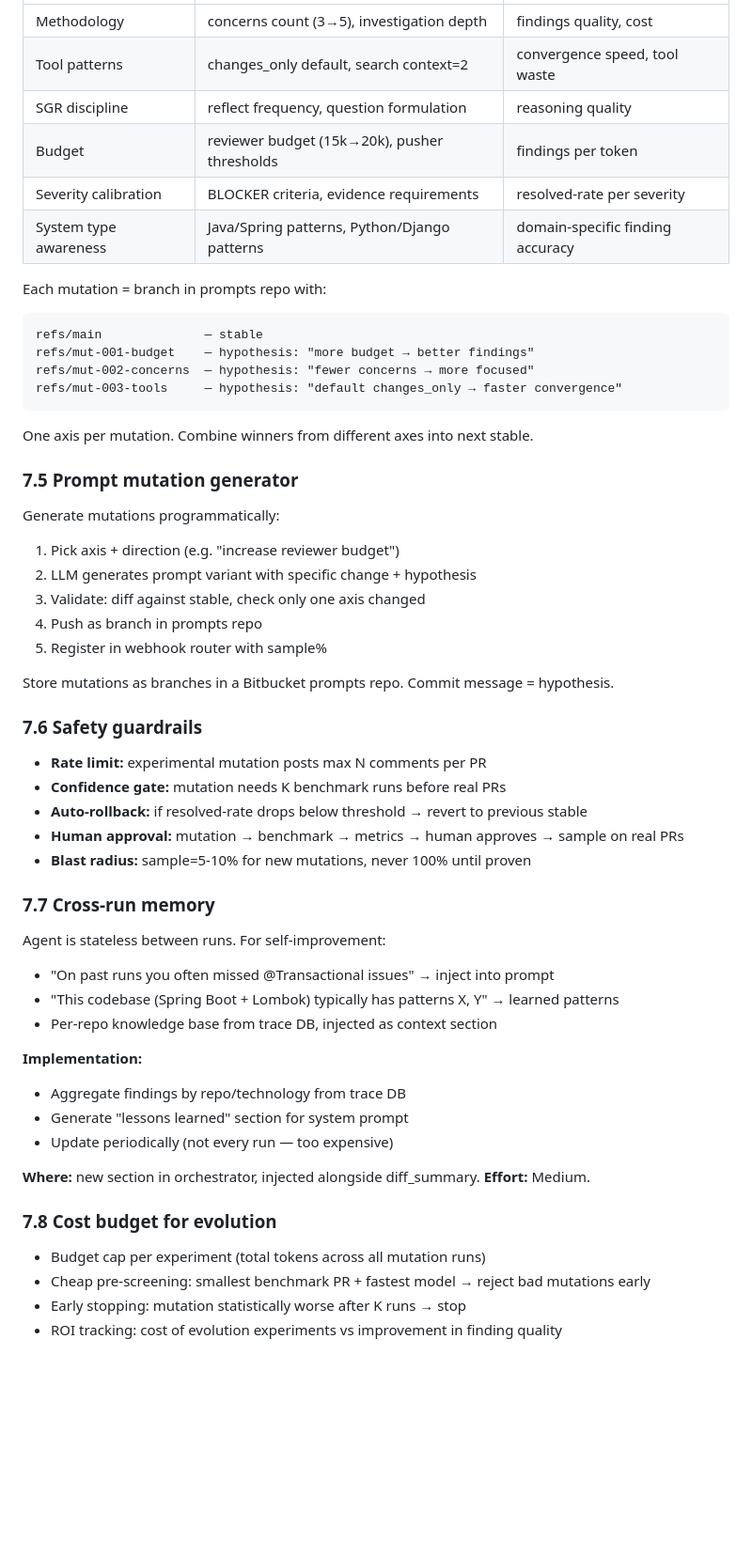
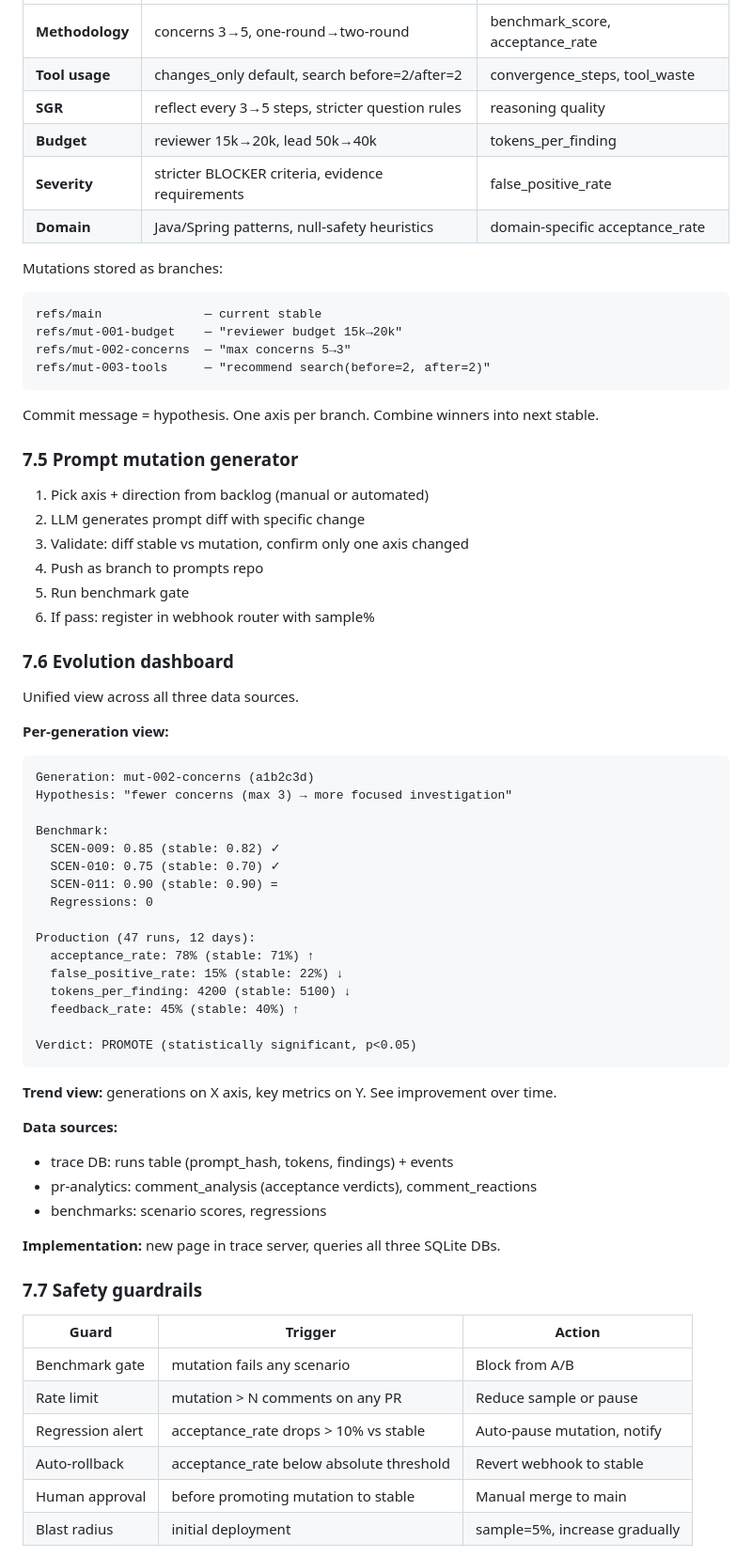
Before and after one commit to andreyzebin/diff-graph, a Markdown page: TODO.md, the part around one of its changes. Shown at 94% size. Drawn GitHub-style; blank space fills up the shorter version.

````diff
--- a/TODO.md
+++ b/TODO.md
@@ -660,61 +698,71 @@ Not random prompt rewording — each mutation changes ONE axis with a hypothesis
 |---|---|---|
-| Methodology | concerns count (3→5), investigation depth | findings quality, cost |
-| Tool patterns | changes_only default, search context=2 | convergence speed, tool waste |
-| SGR discipline | reflect frequency, question formulation | reasoning quality |
-| Budget | reviewer budget (15k→20k), pusher thresholds | findings per token |
-| Severity calibration | BLOCKER criteria, evidence requirements | resolved-rate per severity |
-| System type awareness | Java/Spring patterns, Python/Django patterns | domain-specific finding accuracy |
+| **Methodology** | concerns 3→5, one-round→two-round | benchmark_score, acceptance_rate |
+| **Tool usage** | changes_only default, search before=2/after=2 | convergence_steps, tool_waste |
+| **SGR** | reflect every 3→5 steps, stricter question rules | reasoning quality |
+| **Budget** | reviewer 15k→20k, lead 50k→40k | tokens_per_finding |
+| **Severity** | stricter BLOCKER criteria, evidence requirements | false_positive_rate |
+| **Domain** | Java/Spring patterns, null-safety heuristics | domain-specific acceptance_rate |
 
-Each mutation = branch in prompts repo with:
+Mutations stored as branches:
 ```
-refs/main              — stable
-refs/mut-001-budget    — hypothesis: "more budget → better findings"
-refs/mut-002-concerns  — hypothesis: "fewer concerns → more focused"
-refs/mut-003-tools     — hypothesis: "default changes_only → faster convergence"
+refs/main              — current stable
+refs/mut-001-budget    — "reviewer budget 15k→20k"
+refs/mut-002-concerns  — "max concerns 5→3"
+refs/mut-003-tools     — "recommend search(before=2, after=2)"
 ```
 
-One axis per mutation. Combine winners from different axes into next stable.
+Commit message = hypothesis. One axis per branch. Combine winners into next stable.
 
 ### 7.5 Prompt mutation generator
 
-Generate mutations programmatically:
+1. Pick axis + direction from backlog (manual or automated)
+2. LLM generates prompt diff with specific change
+3. Validate: diff stable vs mutation, confirm only one axis changed
+4. Push as branch to prompts repo
+5. Run benchmark gate
+6. If pass: register in webhook router with sample%
 
-1. Pick axis + direction (e.g. "increase reviewer budget")
-2. LLM generates prompt variant with specific change + hypothesis
-3. Validate: diff against stable, check only one axis changed
-4. Push as branch in prompts repo
-5. Register in webhook router with sample%
+### 7.6 Evolution dashboard
 
-Store mutations as branches in a Bitbucket prompts repo. Commit message = hypothesis.
+Unified view across all three data sources.
 
-### 7.6 Safety guardrails
+**Per-generation view:**
+```
+Generation: mut-002-concerns (a1b2c3d)
+Hypothesis: "fewer concerns (max 3) → more focused investigation"
 
-- **Rate limit:** experimental mutation posts max N comments per PR
-- **Confidence gate:** mutation needs K benchmark runs before real PRs
-- **Auto-rollback:** if resolved-rate drops below threshold → revert to previous stable
-- **Human approval:** mutation → benchmark → metrics → human approves → sample on real PRs
-- **Blast radius:** sample=5-10% for new mutations, never 100% until proven
+Benchmark:
+  SCEN-009: 0.85 (stable: 0.82) ✓
+  SCEN-010: 0.75 (stable: 0.70) ✓
+  SCEN-011: 0.90 (stable: 0.90) =
+  Regressions: 0
 
-### 7.7 Cross-run memory
+Production (47 runs, 12 days):
+  acceptance_rate: 78% (stable: 71%) ↑
+  false_positive_rate: 15% (stable: 22%) ↓
+  tokens_per_finding: 4200 (stable: 5100) ↓
+  feedback_rate: 45% (stable: 40%) ↑
 
-Agent is stateless between runs. For self-improvement:
+Verdict: PROMOTE (statistically significant, p<0.05)
+```
 
-- "On past runs you often missed @Transactional issues" → inject into prompt
-- "This codebase (Spring Boot + Lombok) typically has patterns X, Y" → learned patterns
-- Per-repo knowledge base from trace DB, injected as context section
+**Trend view:** generations on X axis, key metrics on Y. See improvement over time.
 
-**Implementation:**
-- Aggregate findings by repo/technology from trace DB
-- Generate "lessons learned" section for system prompt
-- Update periodically (not every run — too expensive)
+**Data sources:**
+- trace DB: runs table (prompt_hash, tokens, findings) + events
+- pr-analytics: comment_analysis (acceptance verdicts), comment_reactions
+- benchmarks: scenario scores, regressions
 
-**Where:** new section in orchestrator, injected alongside diff_summary.
-**Effort:** Medium.
+**Implementation:** new page in trace server, queries all three SQLite DBs.
 
-### 7.8 Cost budget for evolution
+### 7.7 Safety guardrails
 
-- Budget cap per experiment (total tokens across all mutation runs)
-- Cheap pre-screening: smallest benchmark PR + fastest model → reject bad mutations early
-- Early stopping: mutation statistically worse after K runs → stop
-- ROI tracking: cost of evolution experiments vs improvement in finding quality
+| Guard | Trigger | Action |
+|---|---|---|
+| Benchmark gate | mutation fails any scenario | Block from A/B |
+| Rate limit | mutation > N comments on any PR | Reduce sample or pause |
+| Regression alert | acceptance_rate drops > 10% vs stable | Auto-pause mutation, notify |
+| Auto-rollback | acceptance_rate below absolute threshold | Revert webhook to stable |
+| Human approval | before promoting mutation to stable | Manual merge to main |
+| Blast radius | initial deployment | sample=5%, increase gradually |
 
````
Also changed, not shown: other parts of TODO.md (+159 -68 lines).
